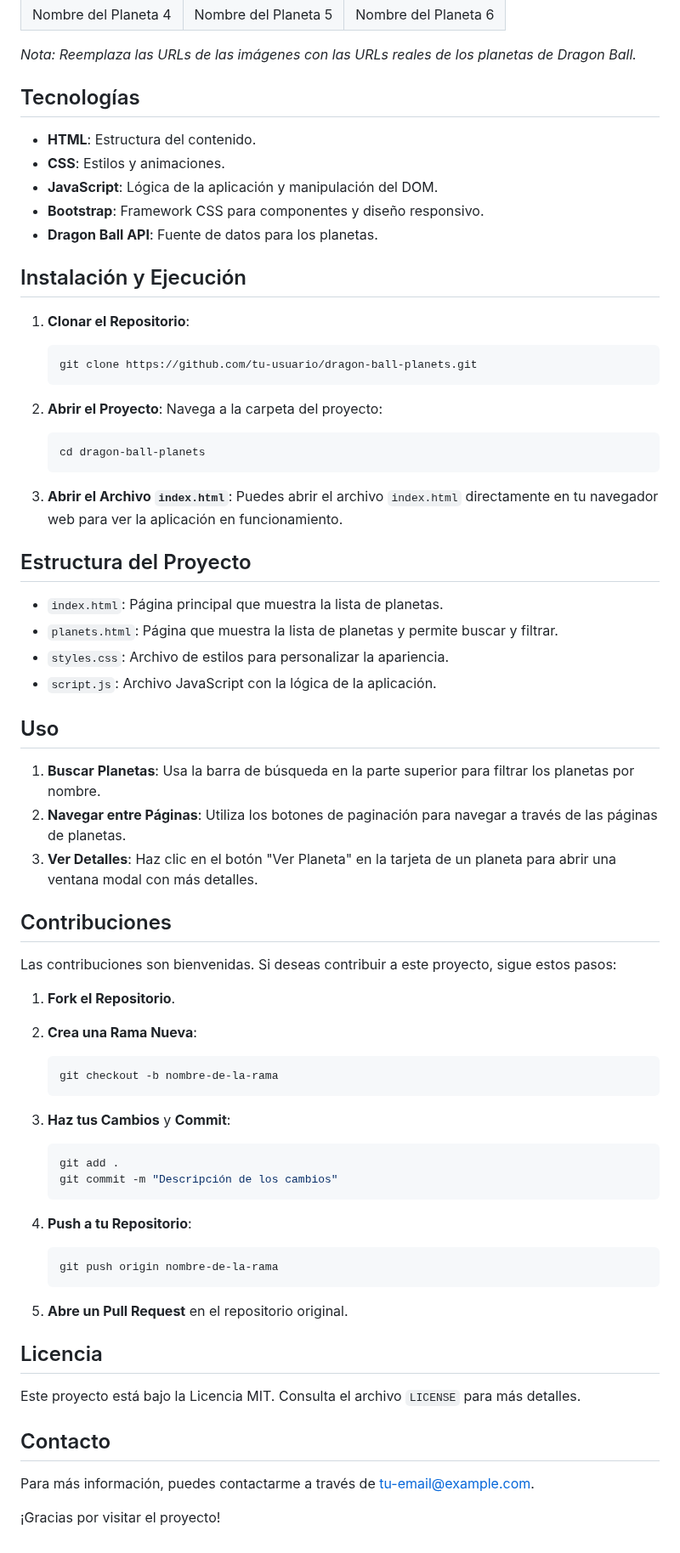
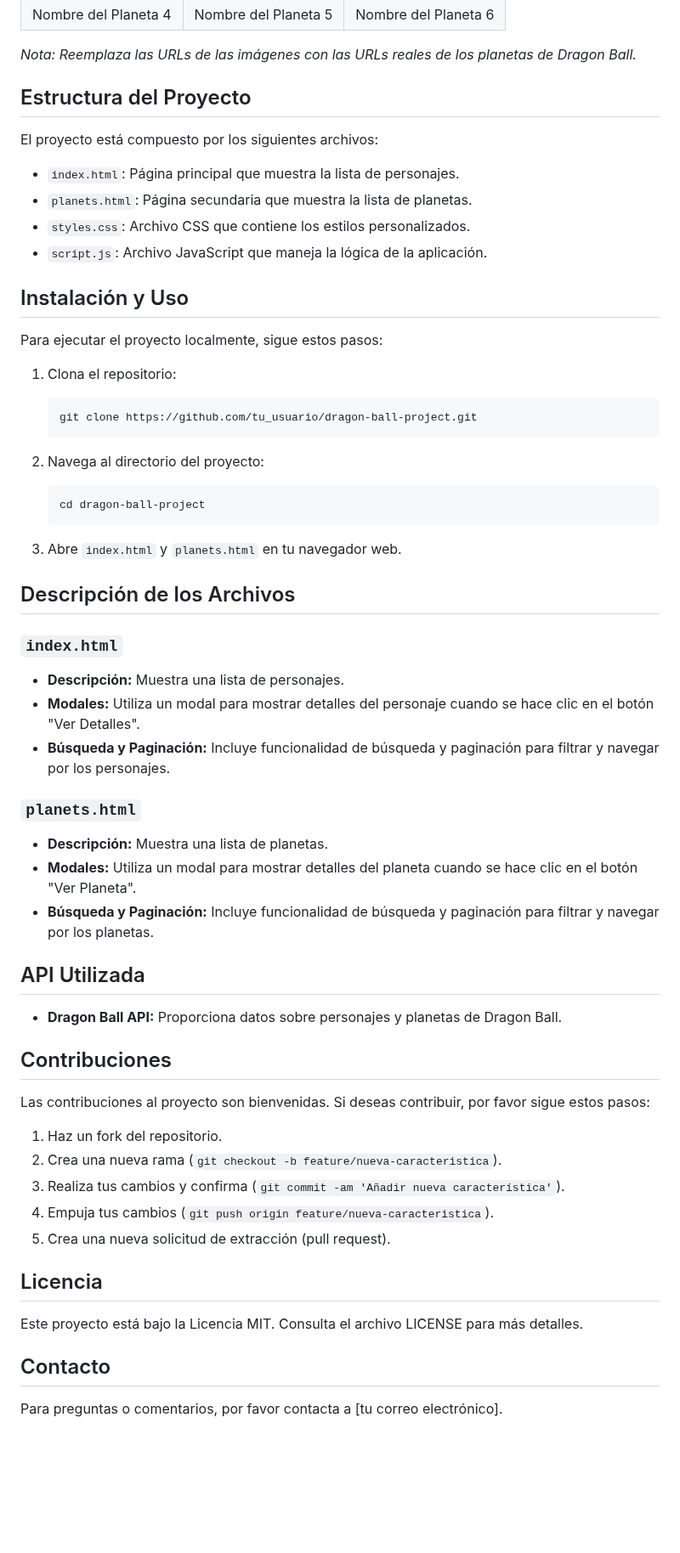
Before and after one commit to JUANCITOPENA/DRAGON_BALL_Z_V1, a Markdown page: README.md, the part around one of its changes. Shown at 85% size. GitHub-like rendering; blank space fills up the shorter version.

````diff
--- a/README.md
+++ b/README.md
@@ -25,77 +24,61 @@ Aquí tienes una vista previa de algunos de los planetas más icónicos del univ
 
 *Nota: Reemplaza las URLs de las imágenes con las URLs reales de los planetas de Dragon Ball.*
 
-## Tecnologías
+## Estructura del Proyecto
 
-- **HTML**: Estructura del contenido.
-- **CSS**: Estilos y animaciones.
-- **JavaScript**: Lógica de la aplicación y manipulación del DOM.
-- **Bootstrap**: Framework CSS para componentes y diseño responsivo.
-- **Dragon Ball API**: Fuente de datos para los planetas.
+El proyecto está compuesto por los siguientes archivos:
 
-## Instalación y Ejecución
+- `index.html`: Página principal que muestra la lista de personajes.
+- `planets.html`: Página secundaria que muestra la lista de planetas.
+- `styles.css`: Archivo CSS que contiene los estilos personalizados.
+- `script.js`: Archivo JavaScript que maneja la lógica de la aplicación.
 
-1. **Clonar el Repositorio**:
+## Instalación y Uso
 
+Para ejecutar el proyecto localmente, sigue estos pasos:
+
+1. Clona el repositorio:
    ```bash
-   git clone https://github.com/tu-usuario/dragon-ball-planets.git
+   git clone https://github.com/tu_usuario/dragon-ball-project.git
    ```
 
-2. **Abrir el Proyecto**:
-   Navega a la carpeta del proyecto:
-
+2. Navega al directorio del proyecto:
    ```bash
-   cd dragon-ball-planets
+   cd dragon-ball-project
    ```
 
-3. **Abrir el Archivo `index.html`**:
-   Puedes abrir el archivo `index.html` directamente en tu navegador web para ver la aplicación en funcionamiento.
+3. Abre `index.html` y `planets.html` en tu navegador web.
 
-## Estructura del Proyecto
+## Descripción de los Archivos
 
-- `index.html`: Página principal que muestra la lista de planetas.
-- `planets.html`: Página que muestra la lista de planetas y permite buscar y filtrar.
-- `styles.css`: Archivo de estilos para personalizar la apariencia.
-- `script.js`: Archivo JavaScript con la lógica de la aplicación.
+### `index.html`
+- **Descripción:** Muestra una lista de personajes.
+- **Modales:** Utiliza un modal para mostrar detalles del personaje cuando se hace clic en el botón "Ver Detalles".
+- **Búsqueda y Paginación:** Incluye funcionalidad de búsqueda y paginación para filtrar y navegar por los personajes.
 
-## Uso
+### `planets.html`
+- **Descripción:** Muestra una lista de planetas.
+- **Modales:** Utiliza un modal para mostrar detalles del planeta cuando se hace clic en el botón "Ver Planeta".
+- **Búsqueda y Paginación:** Incluye funcionalidad de búsqueda y paginación para filtrar y navegar por los planetas.
 
-1. **Buscar Planetas**: Usa la barra de búsqueda en la parte superior para filtrar los planetas por nombre.
-2. **Navegar entre Páginas**: Utiliza los botones de paginación para navegar a través de las páginas de planetas.
-3. **Ver Detalles**: Haz clic en el botón "Ver Planeta" en la tarjeta de un planeta para abrir una ventana modal con más detalles.
+## API Utilizada
+
+- **Dragon Ball API:** Proporciona datos sobre personajes y planetas de Dragon Ball.
 
 ## Contribuciones
 
-Las contribuciones son bienvenidas. Si deseas contribuir a este proyecto, sigue estos pasos:
+Las contribuciones al proyecto son bienvenidas. Si deseas contribuir, por favor sigue estos pasos:
 
-1. **Fork el Repositorio**.
-2. **Crea una Rama Nueva**:
-
-   ```bash
-   git checkout -b nombre-de-la-rama
-   ```
-
-3. **Haz tus Cambios** y **Commit**:
-
-   ```bash
-   git add .
-   git commit -m "Descripción de los cambios"
-   ```
-
-4. **Push a tu Repositorio**:
-
-   ```bash
-   git push origin nombre-de-la-rama
-   ```
-
-5. **Abre un Pull Request** en el repositorio original.
+1. Haz un fork del repositorio.
+2. Crea una nueva rama (`git checkout -b feature/nueva-caracteristica`).
+3. Realiza tus cambios y confirma (`git commit -am 'Añadir nueva característica'`).
+4. Empuja tus cambios (`git push origin feature/nueva-caracteristica`).
+5. Crea una nueva solicitud de extracción (pull request).
 
 ## Licencia
 
-Este proyecto está bajo la Licencia MIT. Consulta el archivo `LICENSE` para más detalles.
+Este proyecto está bajo la Licencia MIT. Consulta el archivo LICENSE para más detalles.
 
 ## Contacto
 
-Para más información, puedes contactarme a través de tu-email@example.com.
-
-¡Gracias por visitar el proyecto!
+Para preguntas o comentarios, por favor contacta a [tu correo electrónico].
````
Also changed, not shown: other parts of README.md (+5 -6 lines).
